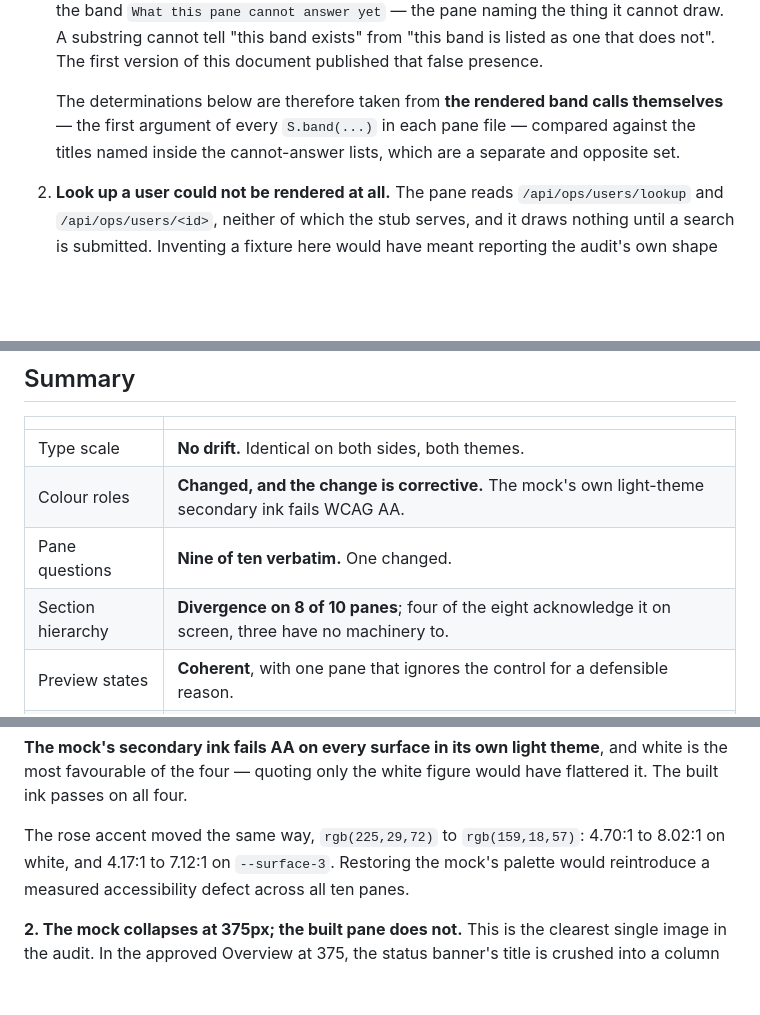
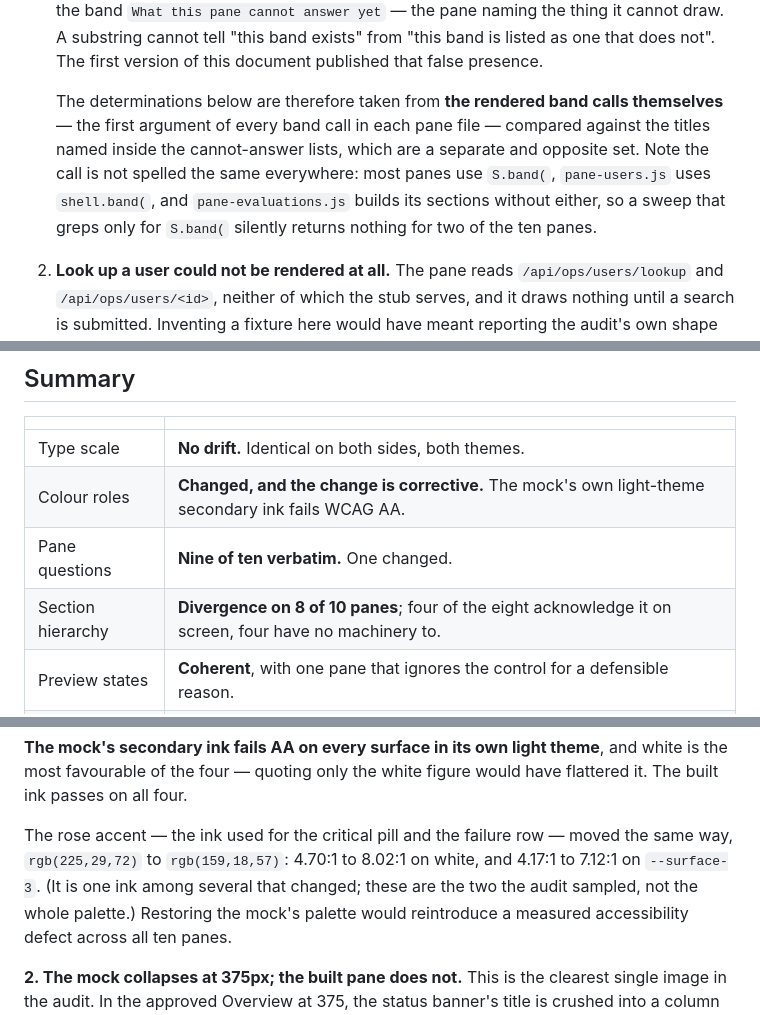
Before and after one commit to antonyrugama/aria-website, a Markdown page: ops/fidelity-audit.md, 3 parts joined by grey strips. GitHub-like rendering; blank space fills up the shorter version.

```diff
--- a/ops/fidelity-audit.md
+++ b/ops/fidelity-audit.md
@@ -47,9 +47,12 @@ be read:
    first version of this document published that false presence.
 
    The determinations below are therefore taken from **the rendered band calls
-   themselves** — the first argument of every `S.band(...)` in each pane file —
+   themselves** — the first argument of every band call in each pane file —
    compared against the titles named inside the cannot-answer lists, which are a
-   separate and opposite set.
+   separate and opposite set. Note the call is not spelled the same everywhere:
+   most panes use `S.band(`, `pane-users.js` uses `shell.band(`, and
+   `pane-evaluations.js` builds its sections without either, so a sweep that
+   greps only for `S.band(` silently returns nothing for two of the ten panes.
 2. **Look up a user could not be rendered at all.** The pane reads
    `/api/ops/users/lookup` and `/api/ops/users/<id>`, neither of which the stub
    serves, and it draws nothing until a search is submitted. Inventing a fixture
@@ -68,7 +71,7 @@ be read:
 | Type scale | **No drift.** Identical on both sides, both themes. |
 | Colour roles | **Changed, and the change is corrective.** The mock's own light-theme secondary ink fails WCAG AA. |
 | Pane questions | **Nine of ten verbatim.** One changed. |
-| Section hierarchy | **Divergence on 8 of 10 panes**; four of the eight acknowledge it on screen, three have no machinery to. |
+| Section hierarchy | **Divergence on 8 of 10 panes**; four of the eight acknowledge it on screen, four have no machinery to. |
 | Preview states | **Coherent**, with one pane that ignores the control for a defensible reason. |
 | Type identity | **Inert.** Both sheets ask for Geist; the built dashboard has never rendered in it. |
 
@@ -276,8 +293,10 @@ not a number. Measured against each:
 and white is the most favourable of the four — quoting only the white figure
 would have flattered it. The built ink passes on all four.
 
-The rose accent moved the same way, `rgb(225,29,72)` to `rgb(159,18,57)`: 4.70:1
-to 8.02:1 on white, and 4.17:1 to 7.12:1 on `--surface-3`. Restoring the mock's
+The rose accent — the ink used for the critical pill and the failure row — moved
+the same way, `rgb(225,29,72)` to `rgb(159,18,57)`: 4.70:1 to 8.02:1 on white,
+and 4.17:1 to 7.12:1 on `--surface-3`. (It is one ink among several that changed;
+these are the two the audit sampled, not the whole palette.) Restoring the mock's
 palette would reintroduce a measured accessibility defect across all ten panes.
 
 **2. The mock collapses at 375px; the built pane does not.** This is the clearest
```
Also changed, not shown: other parts of ops/fidelity-audit.md (+37 -8 lines).
